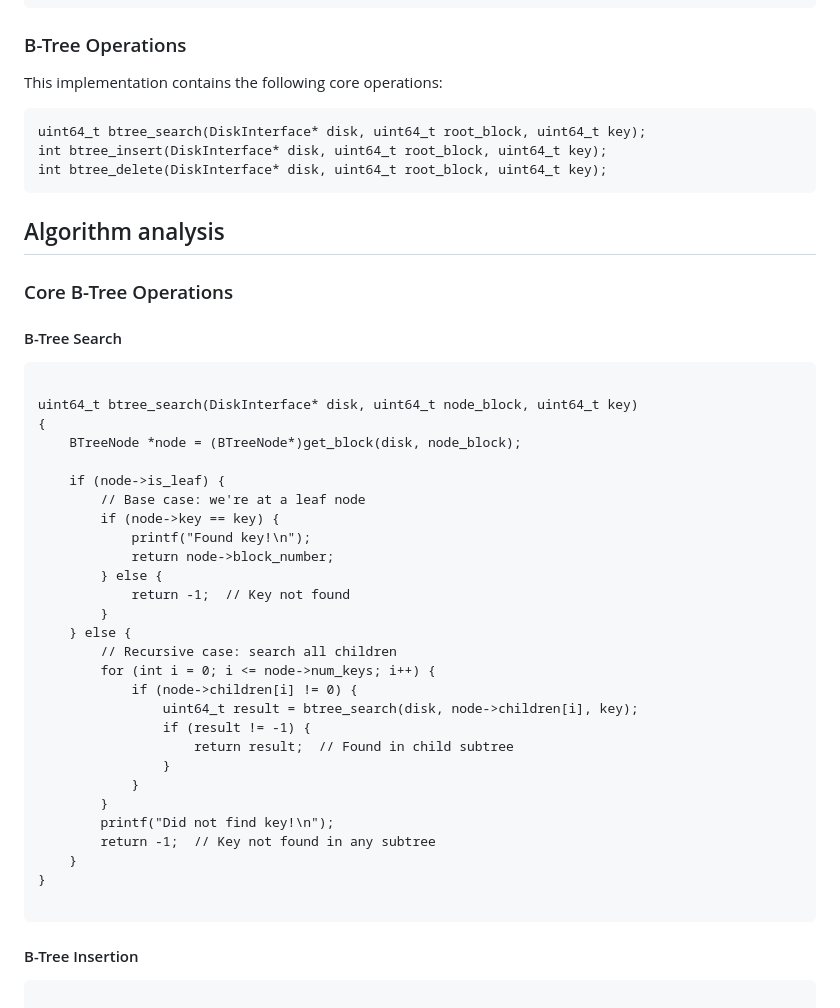
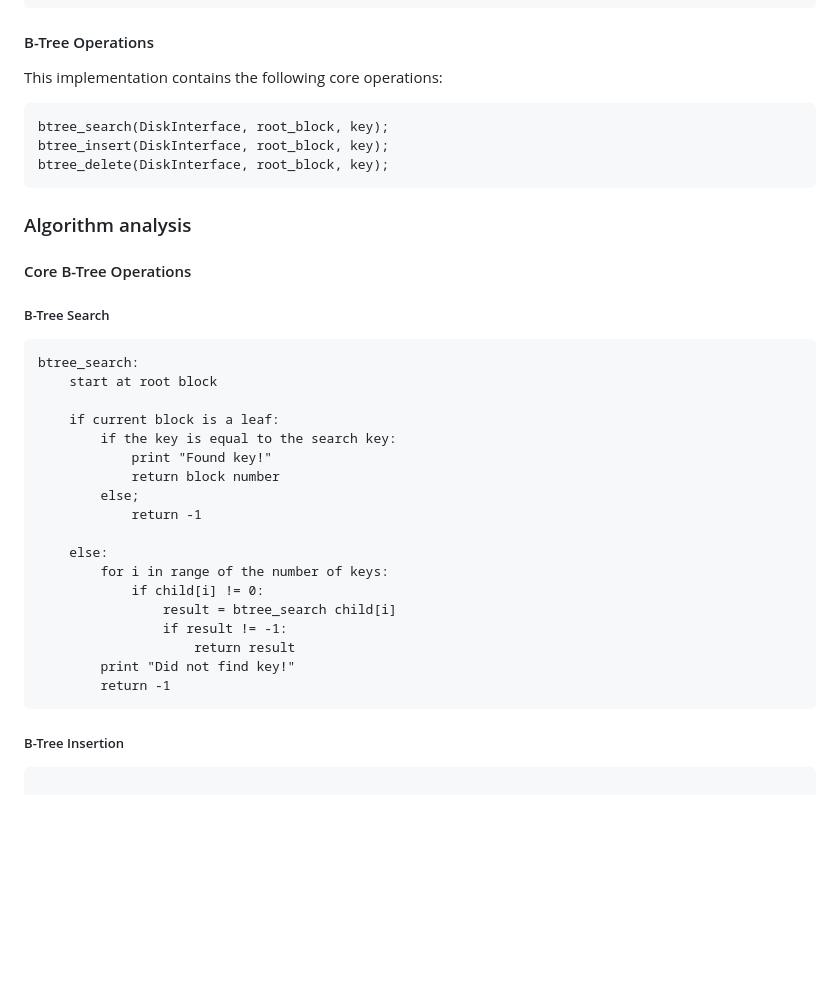
Before and after one commit to gjbauer/proj3-part1-b-tree, a Markdown page: README.md, the part around the change printed below. Drawn GitHub-style; blank space fills up the shorter version.

Commit message:
btree_search pseudo-code

````diff
--- a/README.md
+++ b/README.md
@@ -23,53 +23,43 @@ struct BTreeNode {
 }
 ```
 
-### B-Tree Operations
+#### B-Tree Operations
 
 This implementation contains the following core operations:
 
 ```
-uint64_t btree_search(DiskInterface* disk, uint64_t root_block, uint64_t key);
-int btree_insert(DiskInterface* disk, uint64_t root_block, uint64_t key);
-int btree_delete(DiskInterface* disk, uint64_t root_block, uint64_t key);
+btree_search(DiskInterface, root_block, key);
+btree_insert(DiskInterface, root_block, key);
+btree_delete(DiskInterface, root_block, key);
 ```
 
-## Algorithm analysis
+### Algorithm analysis
 
-### Core B-Tree Operations
+#### Core B-Tree Operations
 
-#### B-Tree Search
+##### B-Tree Search
 
 ```
+btree_search:
+	start at root block
 
-uint64_t btree_search(DiskInterface* disk, uint64_t node_block, uint64_t key)
-{
-	BTreeNode *node = (BTreeNode*)get_block(disk, node_block);
+	if current block is a leaf:
+		if the key is equal to the search key:
+			print "Found key!"
+			return block number
+		else;
+			return -1
 
-	if (node->is_leaf) {
-		// Base case: we're at a leaf node
-		if (node->key == key) {
-			printf("Found key!\n");
-			return node->block_number;
-		} else {
-			return -1;  // Key not found
-		}
-	} else {
-		// Recursive case: search all children
-		for (int i = 0; i <= node->num_keys; i++) {
-			if (node->children[i] != 0) {
-				uint64_t result = btree_search(disk, node->children[i], key);
-				if (result != -1) {
-					return result;  // Found in child subtree
-				}
-			}
-		}
-		printf("Did not find key!\n");
-		return -1;  // Key not found in any subtree
-	}
-}
-
+	else:
+		for i in range of the number of keys:
+			if child[i] != 0:
+				result = btree_search child[i]
+				if result != -1:
+					return result
+		print "Did not find key!"
+		return -1
 ```
-#### B-Tree Insertion
+##### B-Tree Insertion
 
 ```
 
````
Also changed, not shown: other parts of README.md (+4 -4 lines).
